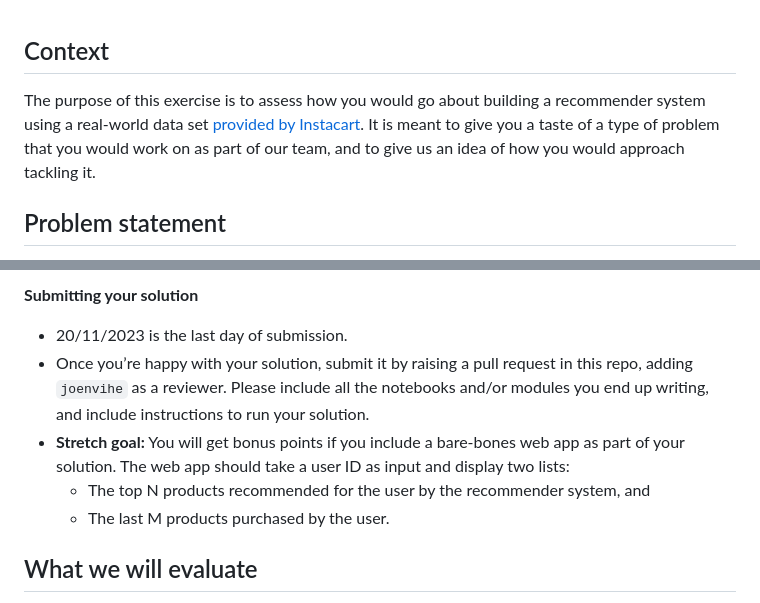
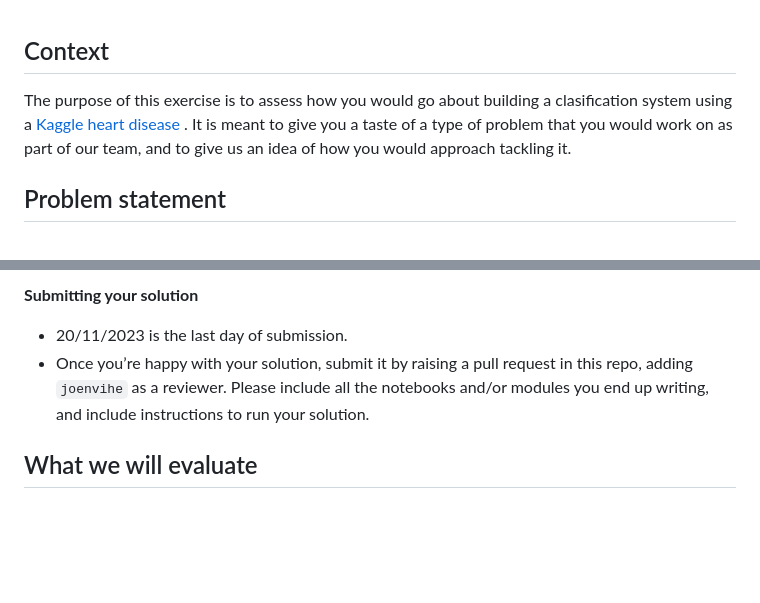
Before and after one commit to joenvihe/test_rimac, a Markdown page: README.md, 2 parts joined by grey strips. GitHub-like rendering; blank space fills up the shorter version.

```diff
--- a/README.md
+++ b/README.md
@@ -1,6 +1,6 @@
 ## Context
 
-The purpose of this exercise is to assess how you would go about building a recommender system using a real-world data set [provided by Instacart](https://www.kaggle.com/c/instacart-market-basket-analysis/data). It is meant to give you a taste of a type of problem that you would work on as part of our team, and to give us an idea of how you would approach tackling it.
+The purpose of this exercise is to assess how you would go about building a clasification system using a  [Kaggle heart disease](https://www.kaggle.com/code/kaanboke/beginner-friendly-catboost-with-optuna/notebook) . It is meant to give you a taste of a type of problem that you would work on as part of our team, and to give us an idea of how you would approach tackling it.
 
 ## Problem statement
 
@@ -36,9 +36,6 @@ The system should return if the user will have a heart disease.
 
    - 20/11/2023 is the last day of submission.
    - Once you’re happy with your solution, submit it by raising a pull request in this repo, adding `joenvihe` as a reviewer. Please include all the notebooks and/or modules you end up writing, and include instructions to run your solution.
-   - **Stretch goal:** You will get bonus points if you include a bare-bones web app as part of your solution. The web app should take a user ID as input and display two lists:
-     - The top N products recommended for the user by the recommender system, and
-     - The last M products purchased by the user.
 
 ## What we will evaluate
 
```
